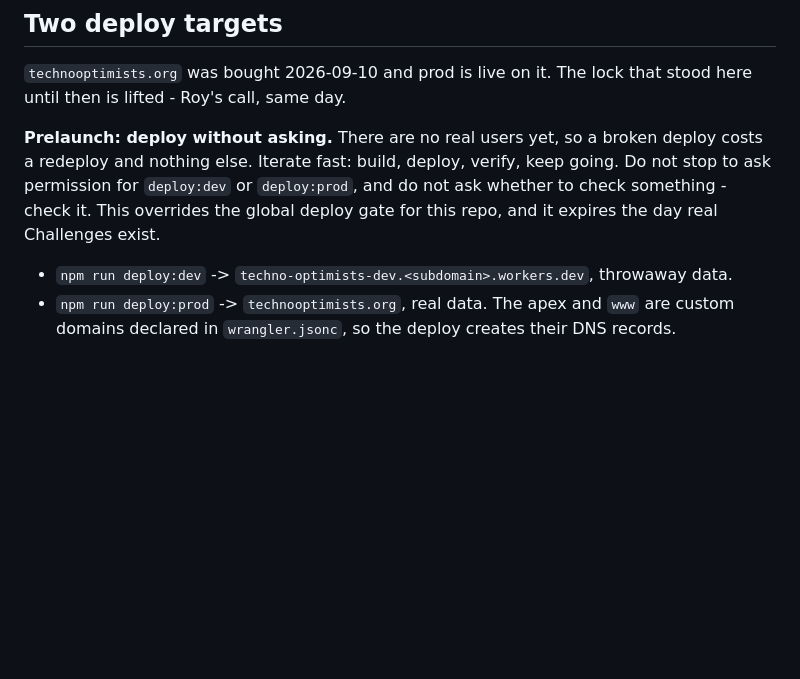
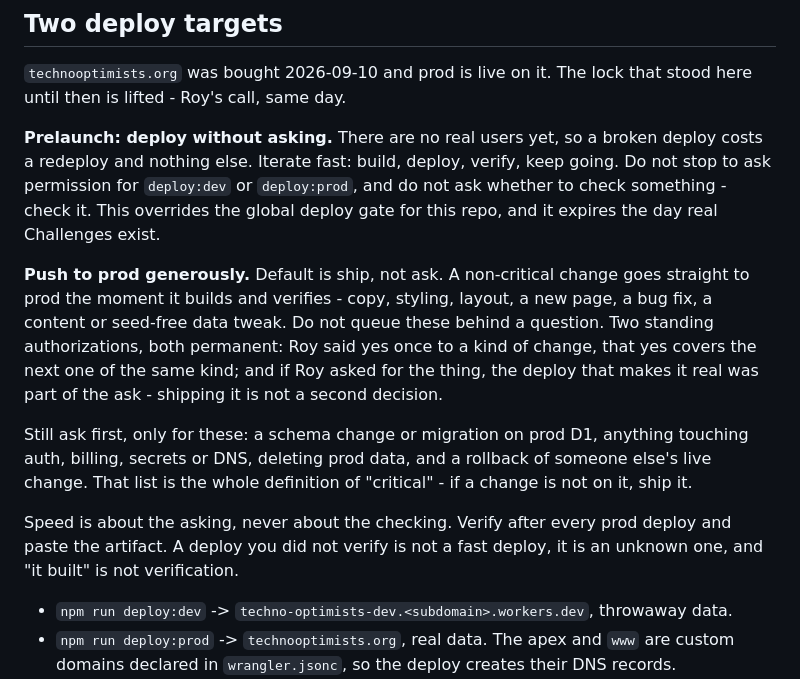
Before and after one commit to royherma/techno-optimists, a Markdown page: CLAUDE.md, the part around the change. Rendered like a GitHub page; blank space fills up the shorter version.

Commit message:
Add generous prod-push rule to CLAUDE.md
Default is ship, not ask. Names the critical list explicitly so
"non-critical" is not an argument, and keeps verification mandatory.

Co-Authored-By: Claude Opus 5 <noreply@anthropic.com>
Claude-Session: https://claude.ai/code/session_01DWD8HtKvMDSJxDWu8gVY6p

```diff
--- a/CLAUDE.md
+++ b/CLAUDE.md
@@ -40,6 +40,23 @@ deploy costs a redeploy and nothing else. Iterate fast: build, deploy, verify,
 keep going. Do not stop to ask permission for `deploy:dev` or `deploy:prod`, and
 do not ask whether to check something - check it. This overrides the global
 deploy gate for this repo, and it expires the day real Challenges exist.
+
+**Push to prod generously.** Default is ship, not ask. A non-critical change goes
+straight to prod the moment it builds and verifies - copy, styling, layout, a new
+page, a bug fix, a content or seed-free data tweak. Do not queue these behind a
+question. Two standing authorizations, both permanent: Roy said yes once to a kind
+of change, that yes covers the next one of the same kind; and if Roy asked for the
+thing, the deploy that makes it real was part of the ask - shipping it is not a
+second decision.
+
+Still ask first, only for these: a schema change or migration on prod D1, anything
+touching auth, billing, secrets or DNS, deleting prod data, and a rollback of
+someone else's live change. That list is the whole definition of "critical" - if a
+change is not on it, ship it.
+
+Speed is about the asking, never about the checking. Verify after every prod deploy
+and paste the artifact. A deploy you did not verify is not a fast deploy, it is an
+unknown one, and "it built" is not verification.
 
 - `npm run deploy:dev` -> `techno-optimists-dev.<subdomain>.workers.dev`, throwaway data.
 - `npm run deploy:prod` -> `technooptimists.org`, real data. The apex and `www` are
```
